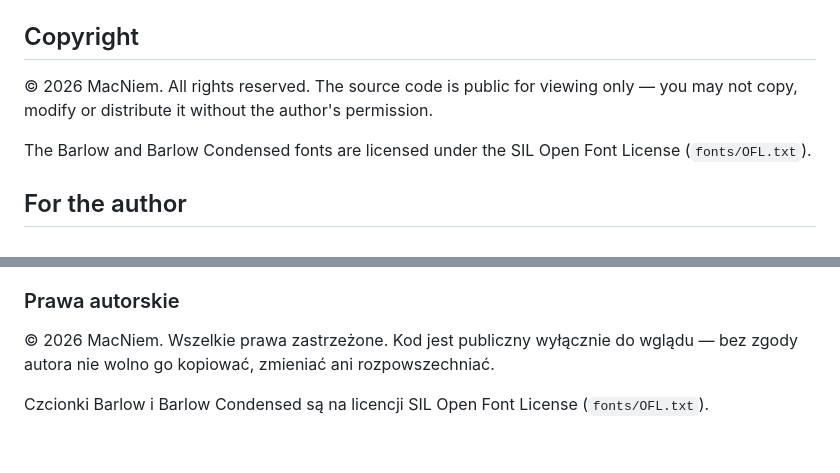
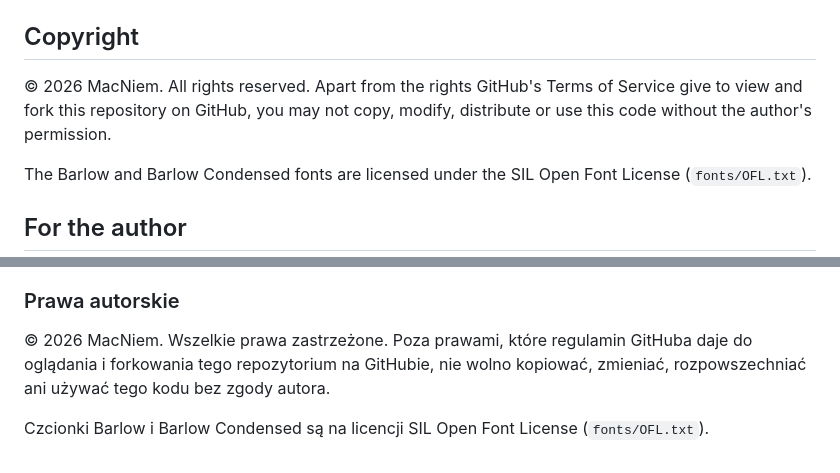
Before and after one commit to MacNiem/Task_Timer, a Markdown page: README.md, 2 parts joined by grey strips. Drawn GitHub-style.

Commit message:
README: copyright note consistent with GitHub's Terms of Service

```diff
--- a/README.md
+++ b/README.md
@@ -27,8 +27,9 @@ Your data stays in your browser (`localStorage`) on each device. Nothing is sent
 
 ## Copyright
 
-© 2026 MacNiem. All rights reserved. The source code is public for viewing only —
-you may not copy, modify or distribute it without the author's permission.
+© 2026 MacNiem. All rights reserved. Apart from the rights GitHub's Terms of Service give
+to view and fork this repository on GitHub, you may not copy, modify, distribute or use this code
+without the author's permission.
 
 The Barlow and Barlow Condensed fonts are licensed under the SIL Open Font License (`fonts/OFL.txt`).
 
@@ -99,7 +100,8 @@ Nic nie jest wysyłane na serwer.
 
 ### Prawa autorskie
 
-© 2026 MacNiem. Wszelkie prawa zastrzeżone. Kod jest publiczny wyłącznie do wglądu —
-bez zgody autora nie wolno go kopiować, zmieniać ani rozpowszechniać.
+© 2026 MacNiem. Wszelkie prawa zastrzeżone. Poza prawami, które regulamin GitHuba daje
+do oglądania i forkowania tego repozytorium na GitHubie, nie wolno kopiować, zmieniać,
+rozpowszechniać ani używać tego kodu bez zgody autora.
 
 Czcionki Barlow i Barlow Condensed są na licencji SIL Open Font License (`fonts/OFL.txt`).
```
